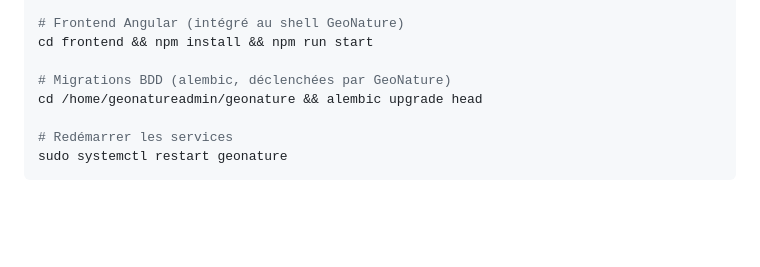
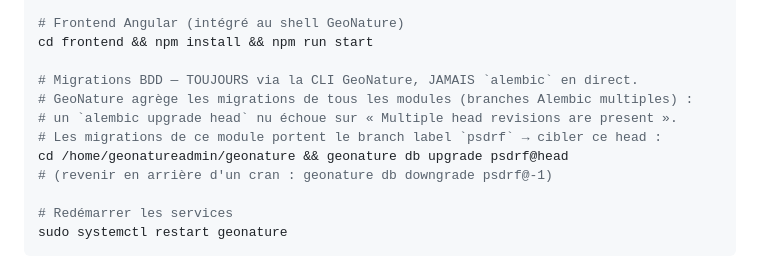
Before and after one commit to RNF-SI/gn_module_psdrf, a Markdown page: CLAUDE.md, the part around the change. Rendered like a GitHub page; blank space fills up the shorter version.

Commit message:
Doc : migrations BDD via `geonature db upgrade psdrf@head` (pas alembic direct)
`alembic upgrade head` nu échoue sur « Multiple head revisions » car
GeoNature agrège les branches Alembic de tous les modules. Documenter la
CLI GeoNature avec le branch label `psdrf` pour éviter le piège.

Co-Authored-By: Claude Opus 4.8 (1M context) <noreply@anthropic.com>

```diff
--- a/CLAUDE.md
+++ b/CLAUDE.md
@@ -43,8 +43,12 @@ cd /home/geonatureadmin/geonature && flask run
 # Frontend Angular (intégré au shell GeoNature)
 cd frontend && npm install && npm run start
 
-# Migrations BDD (alembic, déclenchées par GeoNature)
-cd /home/geonatureadmin/geonature && alembic upgrade head
+# Migrations BDD — TOUJOURS via la CLI GeoNature, JAMAIS `alembic` en direct.
+# GeoNature agrège les migrations de tous les modules (branches Alembic multiples) :
+# un `alembic upgrade head` nu échoue sur « Multiple head revisions are present ».
+# Les migrations de ce module portent le branch label `psdrf` → cibler ce head :
+cd /home/geonatureadmin/geonature && geonature db upgrade psdrf@head
+# (revenir en arrière d'un cran : geonature db downgrade psdrf@-1)
 
 # Redémarrer les services
 sudo systemctl restart geonature
```
